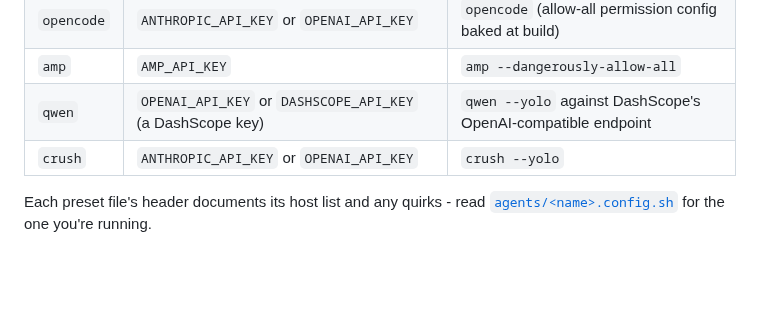
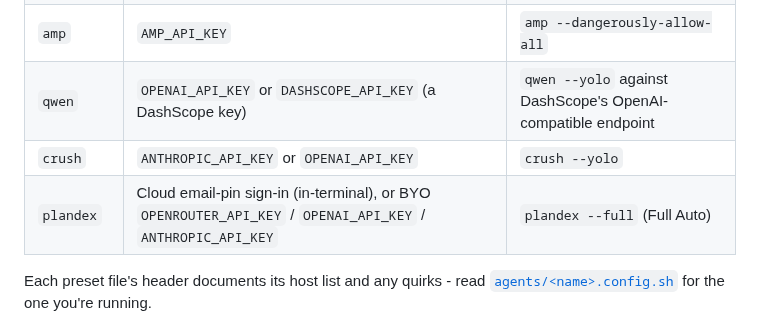
Before and after one commit to Pyronewbic/Sluice, a Markdown page: docs/agents.md, the part around the change. Rendered like a GitHub page; blank space fills up the shorter version.

```diff
--- a/docs/agents.md
+++ b/docs/agents.md
@@ -29,6 +29,7 @@ the contract a preset must follow lives in [`agents/README.md`](../agents/README
 | `amp` | `AMP_API_KEY` | `amp --dangerously-allow-all` |
 | `qwen` | `OPENAI_API_KEY` or `DASHSCOPE_API_KEY` (a DashScope key) | `qwen --yolo` against DashScope's OpenAI-compatible endpoint |
 | `crush` | `ANTHROPIC_API_KEY` or `OPENAI_API_KEY` | `crush --yolo` |
+| `plandex` | Cloud email-pin sign-in (in-terminal), or BYO `OPENROUTER_API_KEY` / `OPENAI_API_KEY` / `ANTHROPIC_API_KEY` | `plandex --full` (Full Auto) |
 
 Each preset file's header documents its host list and any quirks - read
 [`agents/<name>.config.sh`](../agents/) for the one you're running.
```
Also changed, not shown: README.md (+3 -3 lines).
